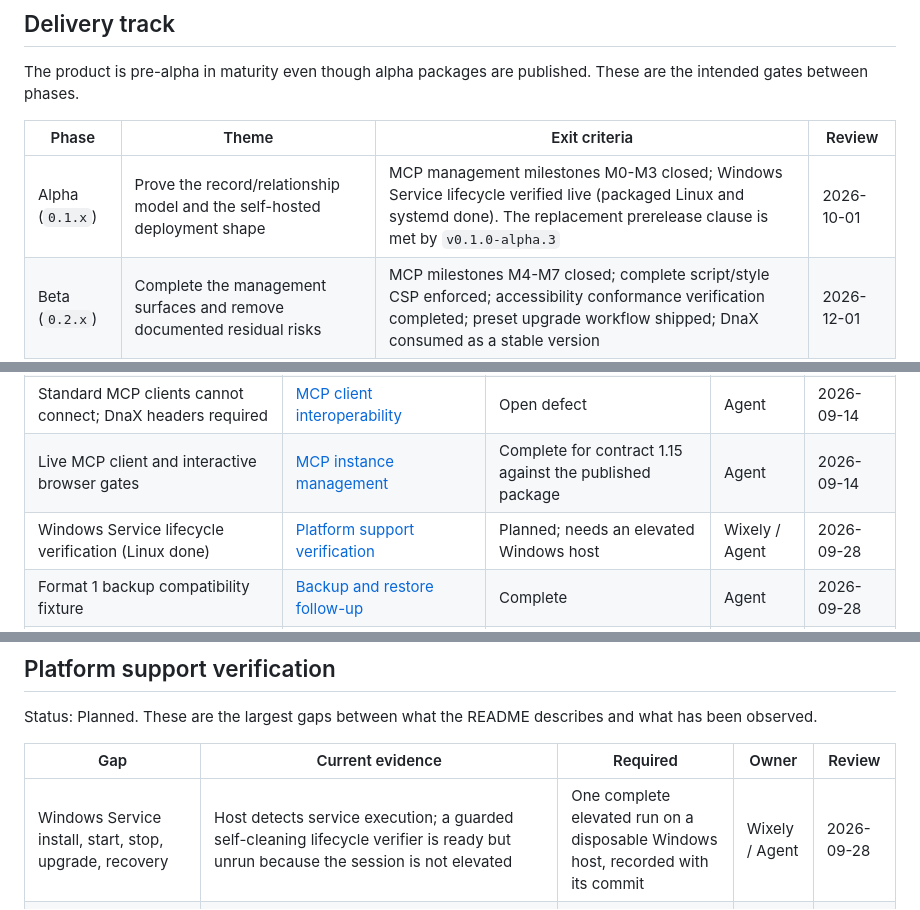
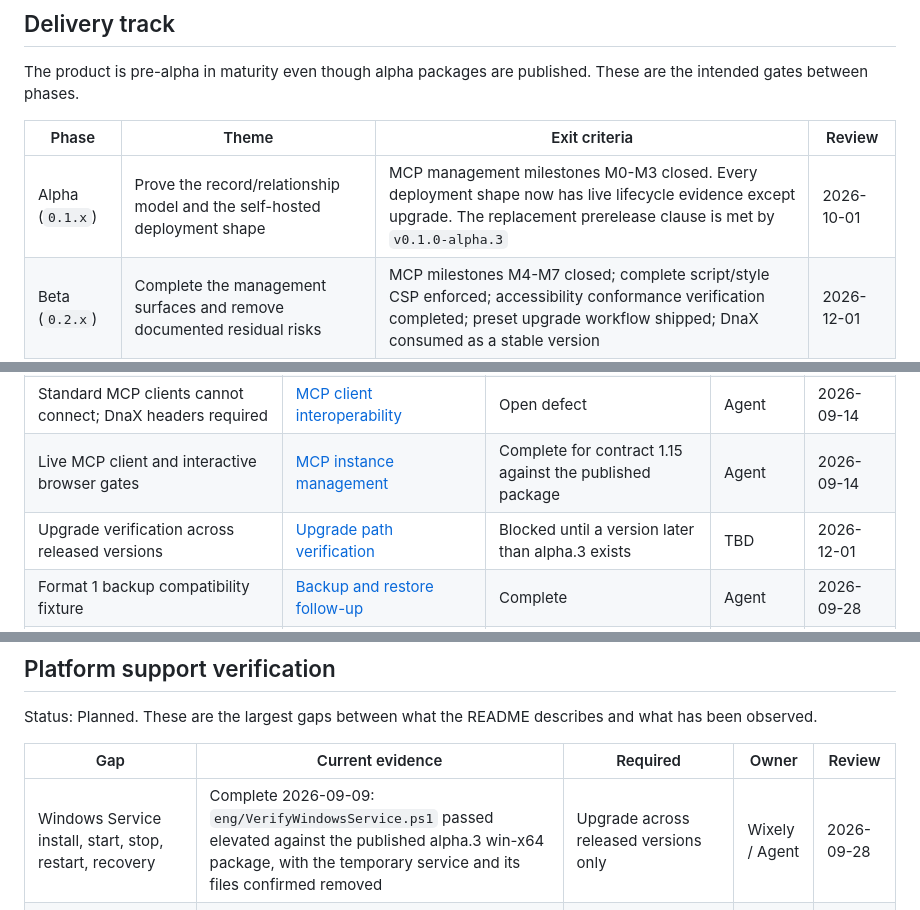
Before and after one commit to Wixely/Monkeysphere, a Markdown page: docs/roadmap.md, 3 parts joined by grey strips. Drawn GitHub-style.

```diff
--- a/docs/roadmap.md
+++ b/docs/roadmap.md
@@ -20,7 +20,7 @@ The product is pre-alpha in maturity even though alpha packages are published. T
 
 | Phase | Theme | Exit criteria | Review |
 | --- | --- | --- | --- |
-| Alpha (`0.1.x`) | Prove the record/relationship model and the self-hosted deployment shape | MCP management milestones M0-M3 closed; Windows Service lifecycle verified live (packaged Linux and systemd done). The replacement prerelease clause is met by `v0.1.0-alpha.3` | 2026-10-01 |
+| Alpha (`0.1.x`) | Prove the record/relationship model and the self-hosted deployment shape | MCP management milestones M0-M3 closed. Every deployment shape now has live lifecycle evidence except upgrade. The replacement prerelease clause is met by `v0.1.0-alpha.3` | 2026-10-01 |
 | Beta (`0.2.x`) | Complete the management surfaces and remove documented residual risks | MCP milestones M4-M7 closed; complete script/style CSP enforced; accessibility conformance verification completed; preset upgrade workflow shipped; DnaX consumed as a stable version | 2026-12-01 |
 | 1.0 | Operational confidence for a self-hosting user who is not the author | Interaction timeline shipped; upgrade path across at least two prior minor versions verified; documented backup/restore drill repeated on a clean host; no open High residual risk in the [threat model](threat-model.md) | 2027-02-01 |
 
@@ -34,7 +34,7 @@ Phase membership is a planning aid. An item may be pulled forward or dropped wit
 | MCP record image transfer (contact export done) | [MCP instance management](#mcp-instance-management) | In progress (M3) | Agent | 2026-09-21 |
 | Standard MCP clients cannot connect; DnaX headers required | [MCP client interoperability](#mcp-client-interoperability) | Open defect | Agent | 2026-09-14 |
 | Live MCP client and interactive browser gates | [MCP instance management](#mcp-instance-management) | Complete for contract 1.15 against the published package | Agent | 2026-09-14 |
-| Windows Service lifecycle verification (Linux done) | [Platform support verification](#platform-support-verification) | Planned; needs an elevated Windows host | Wixely / Agent | 2026-09-28 |
+| Upgrade verification across released versions | [Upgrade path verification](#upgrade-path-verification) | Blocked until a version later than alpha.3 exists | TBD | 2026-12-01 |
 | Format 1 backup compatibility fixture | [Backup and restore follow-up](#backup-and-restore-follow-up) | Complete | Agent | 2026-09-28 |
 | Clean DnaX package release without local build paths | [Release follow-up](#release-follow-up) | Planned | Wixely / Agent | 2026-09-28 |
 | Complete script/style CSP | [Content Security Policy completion](#content-security-policy-completion) | Planned | Agent | 2026-10-01 |
@@ -298,7 +298,7 @@ Status: Planned. These are the largest gaps between what the README describes an
 
 | Gap | Current evidence | Required | Owner | Review |
 | --- | --- | --- | --- | --- |
-| Windows Service install, start, stop, upgrade, recovery | Host detects service execution; a guarded self-cleaning lifecycle verifier is ready but unrun because the session is not elevated | One complete elevated run on a disposable Windows host, recorded with its commit | Wixely / Agent | 2026-09-28 |
+| Windows Service install, start, stop, restart, recovery | Complete 2026-09-09: `eng/VerifyWindowsService.ps1` passed elevated against the published alpha.3 win-x64 package, with the temporary service and its files confirmed removed | Upgrade across released versions only | Wixely / Agent | 2026-09-28 |
 | Framework-dependent Linux package on an independently installed ASP.NET Core runtime | Complete 2026-09-09: the published alpha.3 linux-x64 package passed `eng/VerifyLinuxPackage.sh` on clean Ubuntu 24.04 against `aspnetcore-runtime-10.0` 10.0.11 | Done | Wixely / Agent | 2026-09-28 |
 | systemd system-unit installation and boot enablement | Complete 2026-09-09: the packaged unit was installed as a real system unit with a dedicated account, reached `Type=notify` active, survived SIGKILL under `Restart=on-failure`, and auto-started after a cold boot with data intact | Upgrade across released versions only | Wixely / Agent | 2026-09-28 |
 | Reverse proxy and HTTPS boundary | Documented as an operator responsibility | One documented working configuration, including forwarded-header trust, verified end to end | TBD | 2026-11-01 |
```
Also changed, not shown: other parts of docs/roadmap.md (+1 -1 lines), docs/verification.md (+3 -1 lines).
